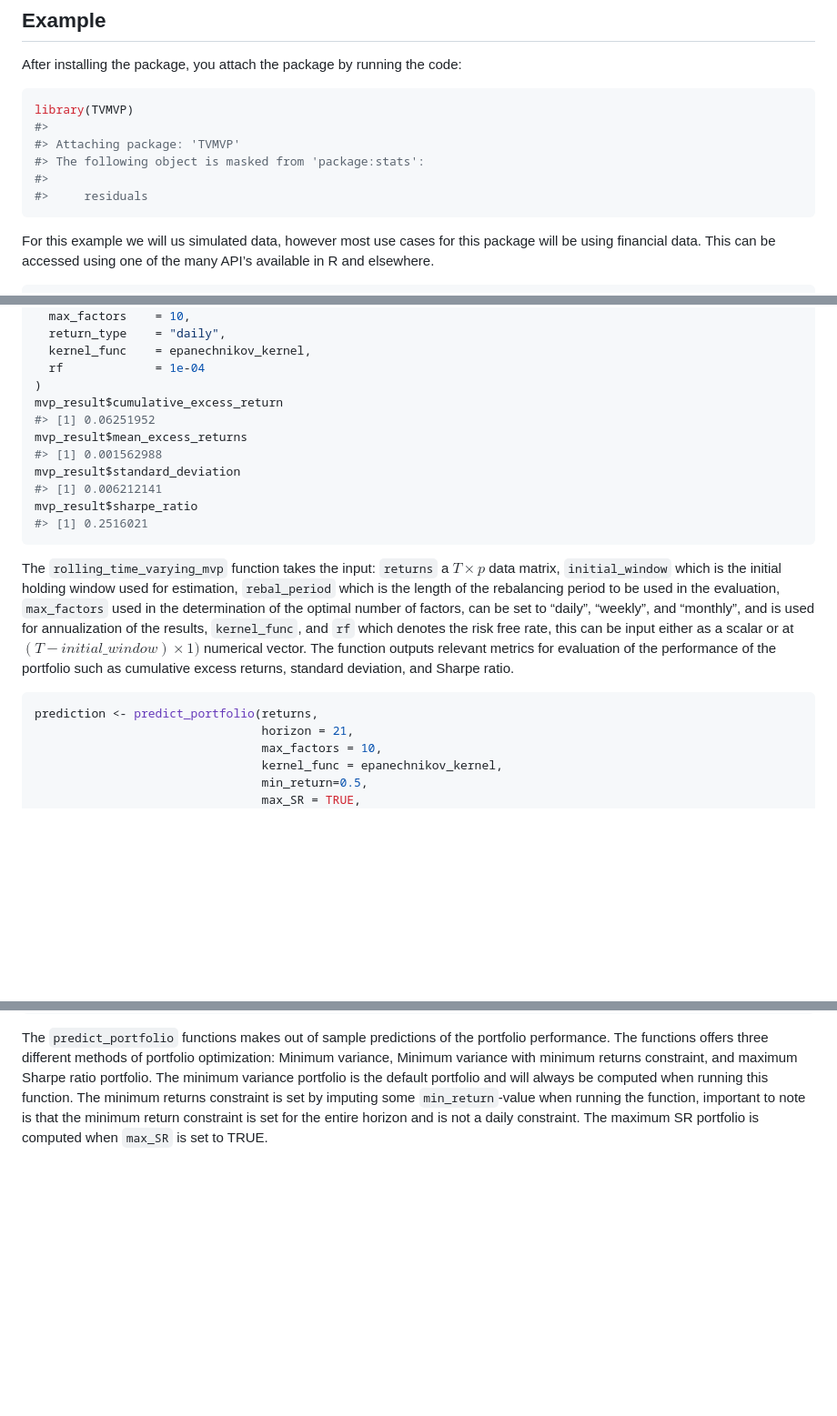
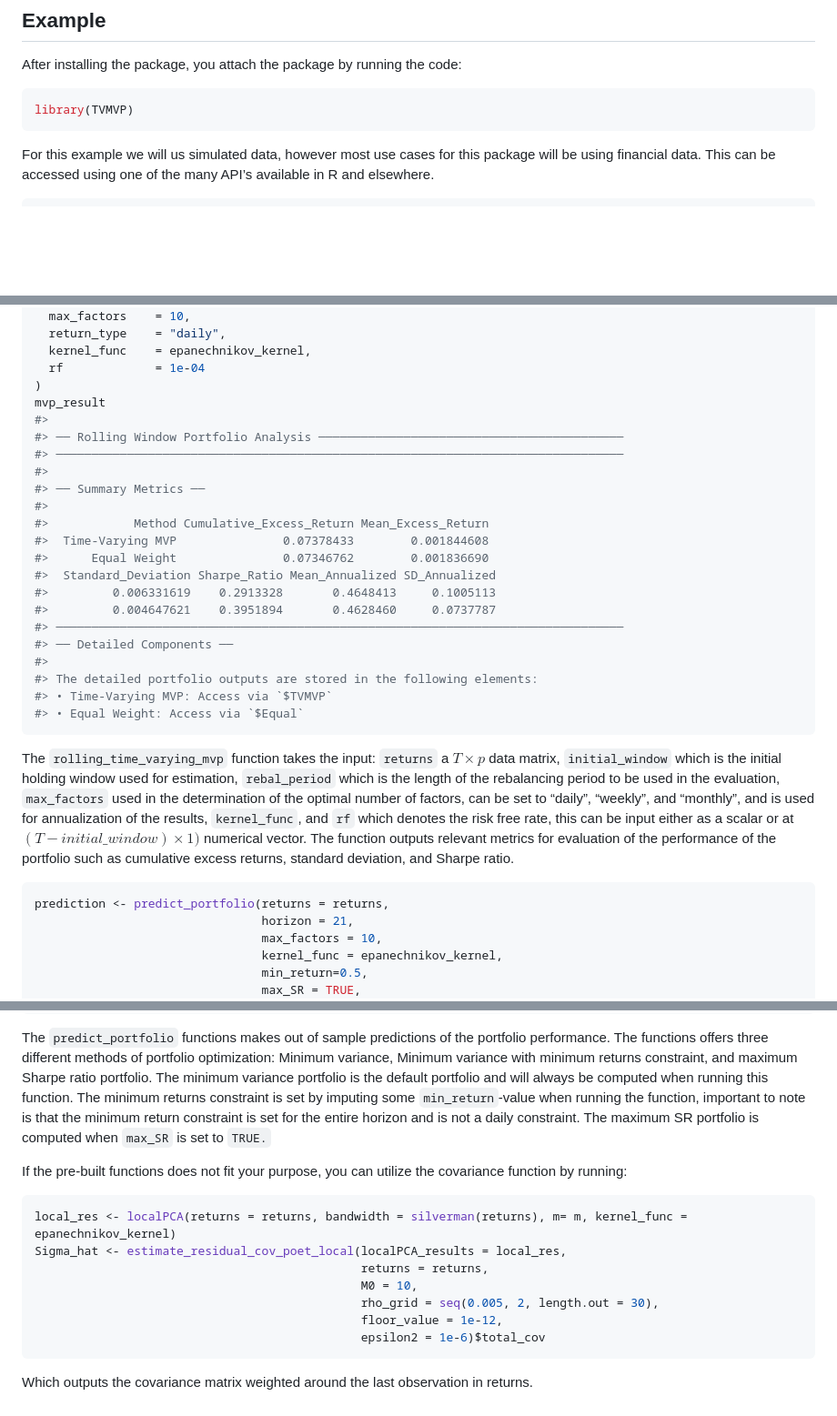
Before and after one commit to erilill/TV-MVP, a Markdown page: README.md, 3 parts joined by grey strips. Shown at 91% size. Drawn GitHub-style; blank space fills up the shorter version.

````diff
--- a/README.md
+++ b/README.md
@@ -30,11 +30,6 @@ code:
 
 ``` r
 library(TVMVP)
-#>
-#> Attaching package: 'TVMVP'
-#> The following object is masked from 'package:stats':
-#>
-#>     residuals
 ```
 
 For this example we will us simulated data, however most use cases for
@@ -101,14 +96,25 @@ mvp_result <- rolling_time_varying_mvp(
   kernel_func    = epanechnikov_kernel,
   rf             = 1e-04
 )
-mvp_result$cumulative_excess_return
-#> [1] 0.06251952
-mvp_result$mean_excess_returns
-#> [1] 0.001562988
-mvp_result$standard_deviation
-#> [1] 0.006212141
-mvp_result$sharpe_ratio
-#> [1] 0.2516021
+mvp_result
+#>
+#> ── Rolling Window Portfolio Analysis ───────────────────────────────────────────
+#> ────────────────────────────────────────────────────────────────────────────────
+#>
+#> ── Summary Metrics ──
+#>
+#>            Method Cumulative_Excess_Return Mean_Excess_Return
+#>  Time-Varying MVP               0.07378433        0.001844608
+#>      Equal Weight               0.07346762        0.001836690
+#>  Standard_Deviation Sharpe_Ratio Mean_Annualized SD_Annualized
+#>         0.006331619    0.2913328       0.4648413     0.1005113
+#>         0.004647621    0.3951894       0.4628460     0.0737787
+#> ────────────────────────────────────────────────────────────────────────────────
+#> ── Detailed Components ──
+#>
+#> The detailed portfolio outputs are stored in the following elements:
+#> • Time-Varying MVP: Access via `$TVMVP`
+#> • Equal Weight: Access via `$Equal`
 ```
 
 The `rolling_time_varying_mvp` function takes the input: `returns` a
@@ -124,7 +130,7 @@ of the performance of the portfolio such as cumulative excess returns,
 standard deviation, and Sharpe ratio.
 
 ``` r
-prediction <- predict_portfolio(returns,
+prediction <- predict_portfolio(returns = returns,
                                 horizon = 21,
                                 max_factors = 10,
                                 kernel_func = epanechnikov_kernel,
@@ -161,4 +167,20 @@ when running this function. The minimum returns constraint is set by
 imputing some `min_return`-value when running the function, important to
 note is that the minimum return constraint is set for the entire horizon
 and is not a daily constraint. The maximum SR portfolio is computed when
-`max_SR` is set to TRUE.
+`max_SR` is set to `TRUE.`
+
+If the pre-built functions does not fit your purpose, you can utilize
+the covariance function by running:
+
+``` r
+local_res <- localPCA(returns = returns, bandwidth = silverman(returns), m= m, kernel_func = epanechnikov_kernel)
+Sigma_hat <- estimate_residual_cov_poet_local(localPCA_results = local_res,
+                                              returns = returns,
+                                              M0 = 10,
+                                              rho_grid = seq(0.005, 2, length.out = 30),
+                                              floor_value = 1e-12,
+                                              epsilon2 = 1e-6)$total_cov
+```
+
+Which outputs the covariance matrix weighted around the last observation
+in returns.
````
Also changed, not shown: other parts of README.md (+1 -1 lines).
